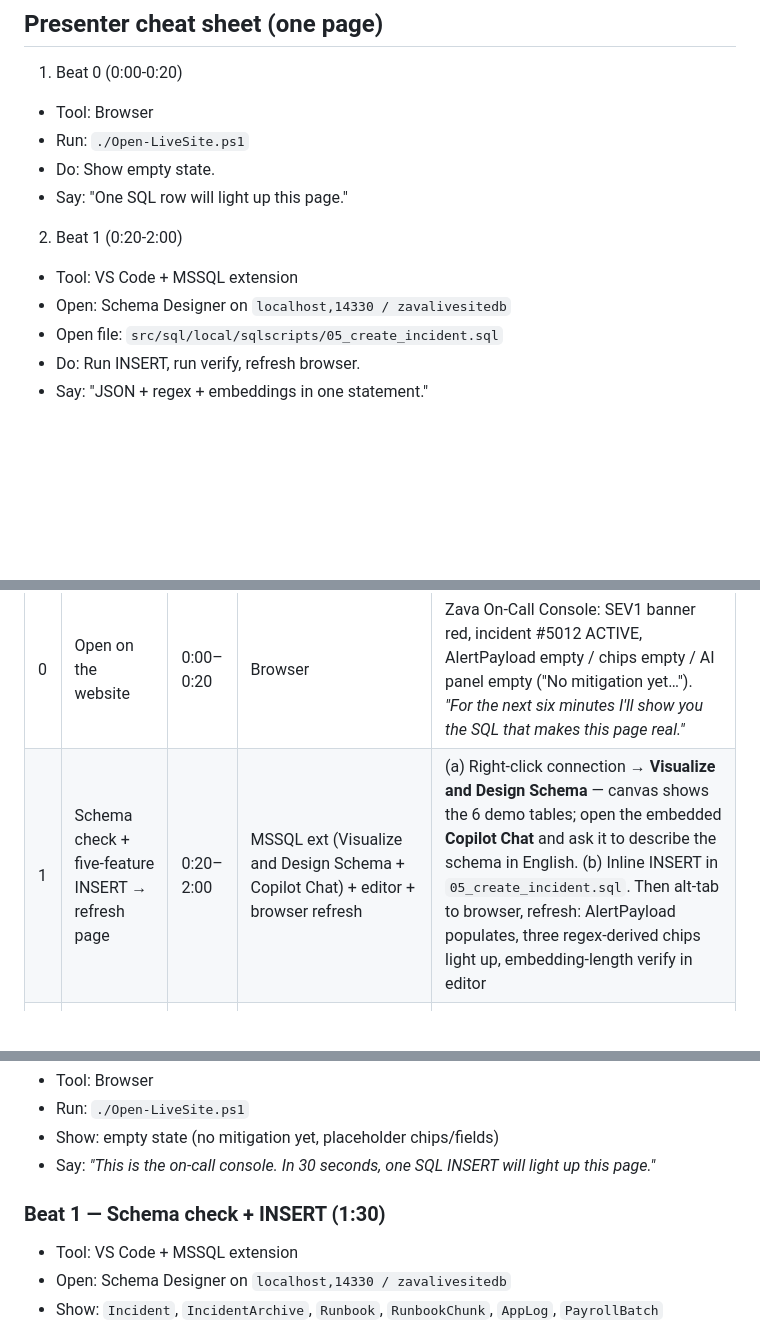
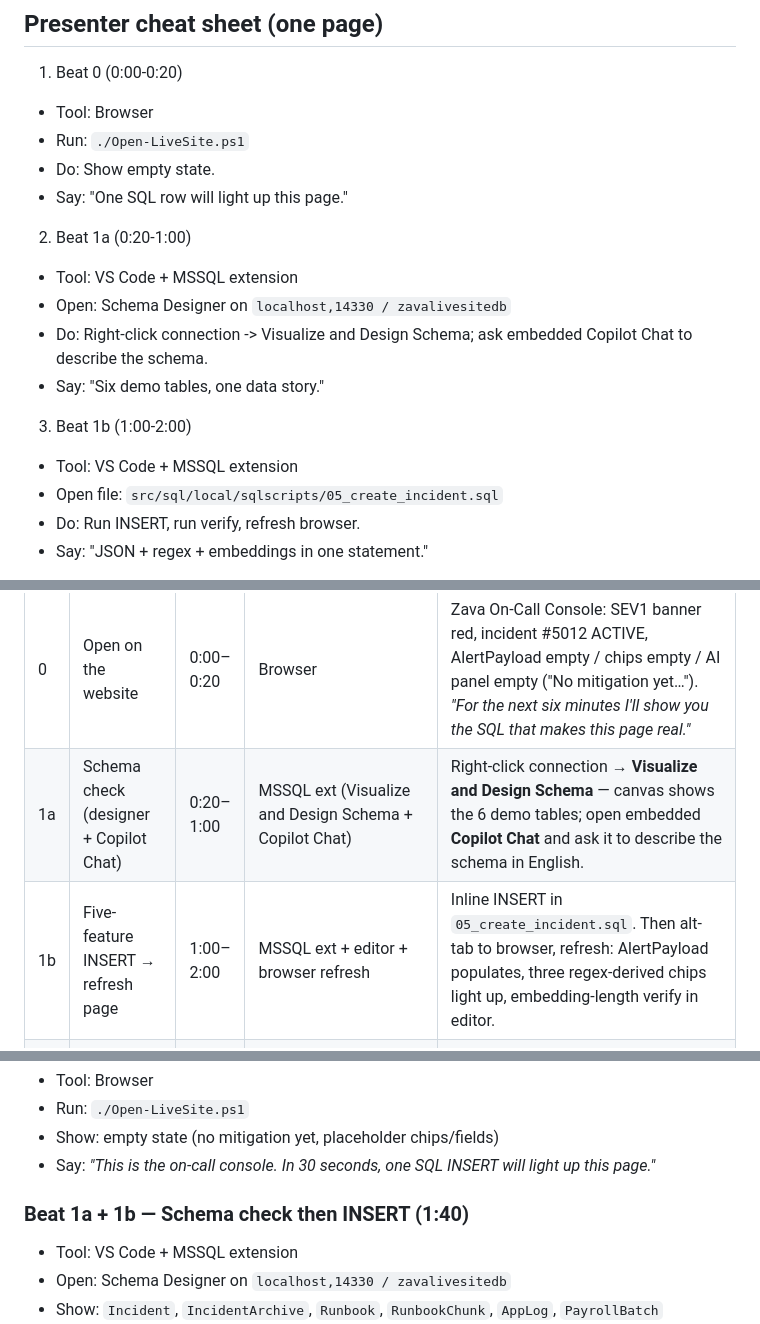
Before and after one commit to microsoft/Build26-BRK223-from-rows-to-reasoning-designing-databases-for-ai-apps-and-agents, a Markdown page: src/sql/demo.md, 3 parts joined by grey strips. Rendered like a GitHub page; blank space fills up the shorter version.

```diff
--- a/src/sql/demo.md
+++ b/src/sql/demo.md
@@ -8,9 +8,14 @@
   - Do: Show empty state.
   - Say: "One SQL row will light up this page."
 
-2. Beat 1 (0:20-2:00)
+2. Beat 1a (0:20-1:00)
   - Tool: VS Code + MSSQL extension
   - Open: Schema Designer on `localhost,14330 / zavalivesitedb`
+  - Do: Right-click connection -> Visualize and Design Schema; ask embedded Copilot Chat to describe the schema.
+  - Say: "Six demo tables, one data story."
+
+3. Beat 1b (1:00-2:00)
+  - Tool: VS Code + MSSQL extension
   - Open file: `src/sql/local/sqlscripts/05_create_incident.sql`
   - Do: Run INSERT, run verify, refresh browser.
   - Say: "JSON + regex + embeddings in one statement."
@@ -59,7 +64,8 @@
 | # | Beat | Time | Window | Audience sees |
 |---|---|---|---|---|
 | 0 | Open on the website | 0:00–0:20 | Browser | Zava On-Call Console: SEV1 banner red, incident #5012 ACTIVE, AlertPayload empty / chips empty / AI panel empty ("No mitigation yet…"). *"For the next six minutes I'll show you the SQL that makes this page real."* |
-| 1 | Schema check + five-feature INSERT → refresh page | 0:20–2:00 | MSSQL ext (Visualize and Design Schema + Copilot Chat) + editor + browser refresh | (a) Right-click connection → **Visualize and Design Schema** — canvas shows the 6 demo tables; open the embedded **Copilot Chat** and ask it to describe the schema in English. (b) Inline INSERT in `05_create_incident.sql`. Then alt-tab to browser, refresh: AlertPayload populates, three regex-derived chips light up, embedding-length verify in editor |
+| 1a | Schema check (designer + Copilot Chat) | 0:20–1:00 | MSSQL ext (Visualize and Design Schema + Copilot Chat) | Right-click connection → **Visualize and Design Schema** — canvas shows the 6 demo tables; open embedded **Copilot Chat** and ask it to describe the schema in English. |
+| 1b | Five-feature INSERT → refresh page | 1:00–2:00 | MSSQL ext + editor + browser refresh | Inline INSERT in `05_create_incident.sql`. Then alt-tab to browser, refresh: AlertPayload populates, three regex-derived chips light up, embedding-length verify in editor. |
 | 2 | Hybrid search: two indexes, one statement | 2:00–3:00 | MSSQL ext (run query) + SSMS (plan view) | Run `06_hybrid_search.sql`, then show actual plan in SSMS: **Vector Index Seek** on `vec_archive_embedding` (DiskANN, incident side) AND **JSON Index Seek** on `ix_runbook_tags` ($.service, runbook side). |
 | 3 | Ledger timeline | 4:30–5:00 | MSSQL ext: `07_log_timeline.sql` | `SELECT TOP 10 * FROM dbo.AppLog WHERE IncidentId=5012 ORDER BY ts;` — append-only ledger, tamper-evident, no external storage |
 | 4 | DAB → MCP → SKILL-driven agent loop → page lights up | 5:00–6:30 | `dab-config.json` + Copilot Chat (agent mode, SKILL attached) + browser | (a) Show `dab-config.json`: REST + MCP from one config; `GenerateMitigation` + the three `dx_*` procs are stored-proc entities. (b) Copilot Chat: select `live-site-sql` agent, type *"Mitigate incident 5012 `@live-site-sql`"* (the `@`-mention forces deterministic skill load — own the choice on stage, see Beat 4(b)). The agent runs the protocol — hybrid_search → dx_index_exists / dx_resource_pressure / dx_deadlock_recent → generate_mitigation (with @DiagnosticsJson) → read back. (c) Alt-tab to browser — AI panel populates with summary, steps, citations, plus a "validated by 3 live diagnostics" badge |
@@ -138,7 +144,7 @@ Use this section during rehearsal and on stage. It mirrors the runbook above but
 - Show: empty state (no mitigation yet, placeholder chips/fields)
 - Say: *"This is the on-call console. In 30 seconds, one SQL INSERT will light up this page."*
 
-### Beat 1 — Schema check + INSERT (1:30)
+### Beat 1a + 1b — Schema check then INSERT (1:40)
 
 - Tool: VS Code + MSSQL extension
 - Open: Schema Designer on `localhost,14330 / zavalivesitedb`
```
Also changed, not shown: other parts of src/sql/demo.md (+4 -4 lines).
